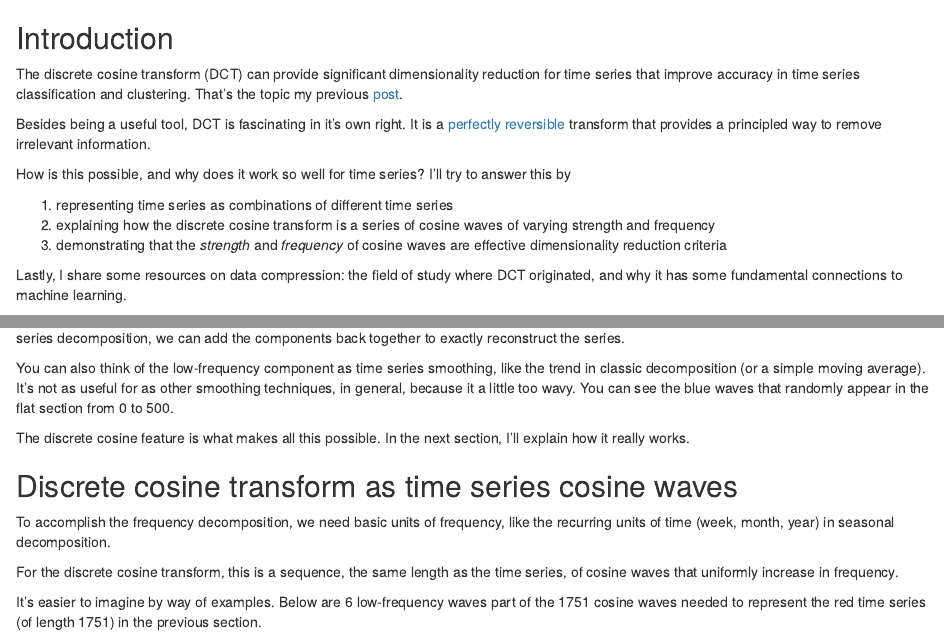
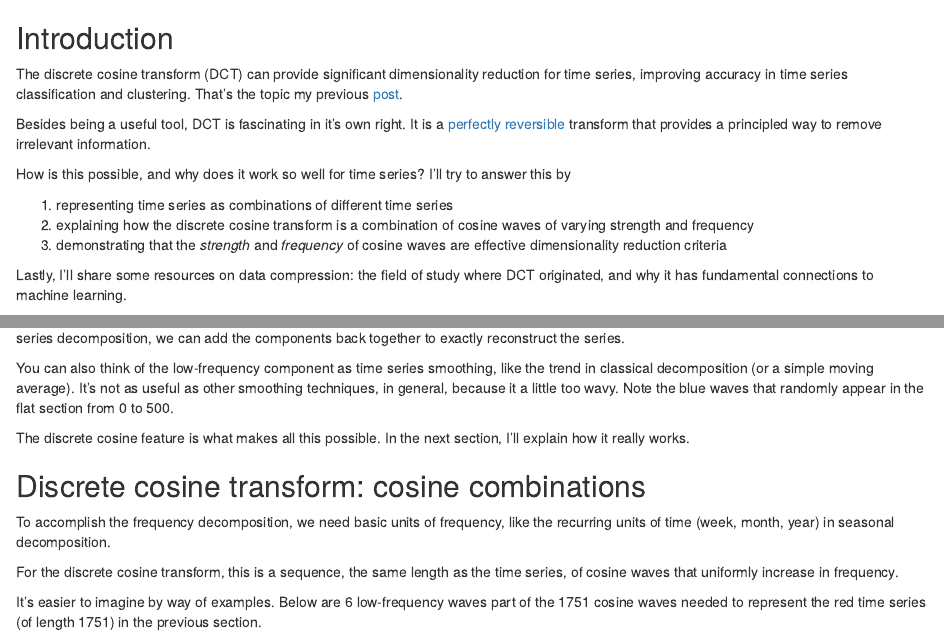
Before and after one commit to tmastny/tsrecipes, an R Markdown document (vignettes/dct-explanation_child.Rmd): the page in a window 1100 px wide, from its top, and a second part further down, joined at a grey line. Rendered offline with R 4.5, knitr and Pandoc, with nearby package versions; some code elsewhere in the file could not run offline.

Commit message:
saving for blog post

```diff
--- a/vignettes/dct-explanation_child.Rmd
+++ b/vignettes/dct-explanation_child.Rmd
@@ -2,7 +2,7 @@
 
 The discrete cosine transform (DCT) can provide significant dimensionality
 reduction
-for time series that improve accuracy in time series classification and clustering.
+for time series, improving accuracy in time series classification and clustering.
 That's the topic my previous [post]().
 
 Besides being a useful tool, DCT is fascinating in it's own right.
@@ -13,14 +13,14 @@ I'll try to answer this by
 
 1. representing time series as combinations of different
    time series
-2. explaining how the discrete cosine transform is a series of cosine waves
+2. explaining how the discrete cosine transform is a combination of cosine waves
    of varying strength and frequency
 3. demonstrating that the *strength* and *frequency* of cosine waves are
    effective dimensionality reduction criteria
 
 
-Lastly, I share some resources on data compression: the field of study
-where DCT originated, and why it has some fundamental connections to
+Lastly, I'll share some resources on data compression: the field of study
+where DCT originated, and why it has fundamental connections to
 machine learning.
 
 ## Time series as combinations of components
@@ -83,15 +83,15 @@ decomposition, we can add the components back together to exactly reconstruct
 the series.
 
 You can also think of the low-frequency component as time series
-smoothing, like the trend in classic decomposition (or a simple moving average).
-It's not as useful for as other smoothing techniques, in general,
-because it a little too wavy. You can see the blue waves that randomly appear in
+smoothing, like the trend in classical decomposition (or a simple moving average).
+It's not as useful as other smoothing techniques, in general,
+because it a little too wavy. Note the blue waves that randomly appear in
 the flat section from 0 to 500.
 
 The discrete cosine feature is what makes all this possible. In the next section,
 I'll explain how it really works.
 
-## Discrete cosine transform as time series cosine waves
+## Discrete cosine transform: cosine combinations
 
 To accomplish the frequency decomposition, we need basic units of frequency,
 like the recurring units of time (week, month, year) in seasonal decomposition.
```
Also changed, not shown: vignettes/dct-explanation_child.Rmd (10 more changed lines).
